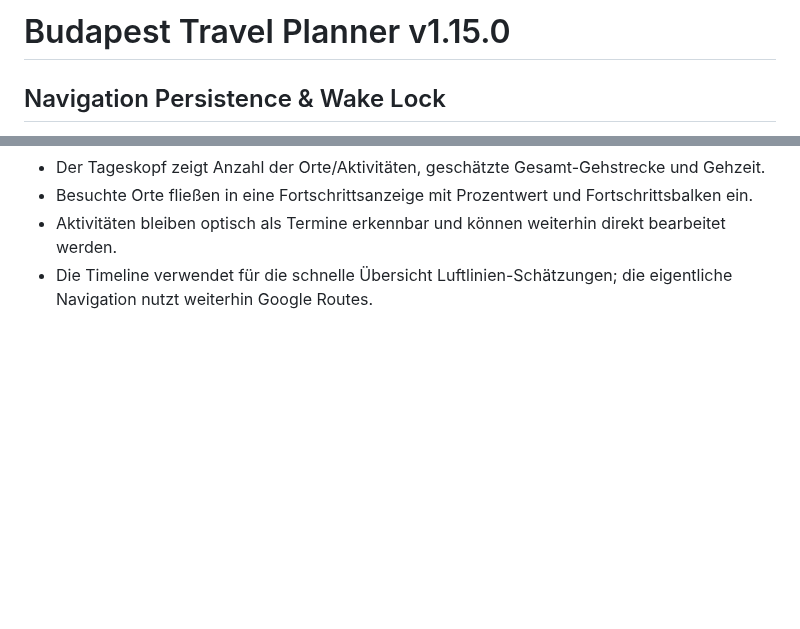
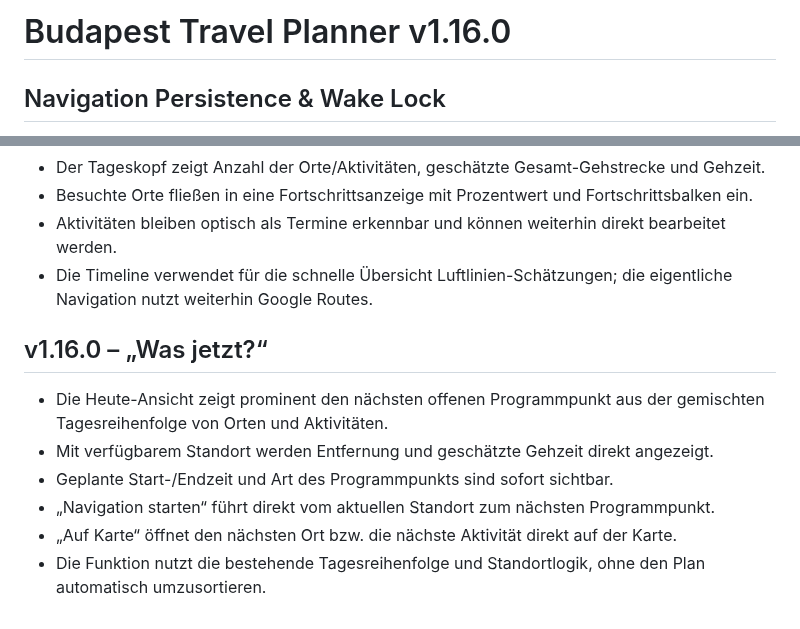
Before and after one commit to Tbischoff/Budapest_10_2026, a Markdown page: README.md, 2 parts joined by grey strips. Rendered like a GitHub page; blank space fills up the shorter version.

Commit message:
v1.16.0 Was-jetzt-Funktion dokumentieren

```diff
--- a/README.md
+++ b/README.md
@@ -1,4 +1,4 @@
-# Budapest Travel Planner v1.15.0
+# Budapest Travel Planner v1.16.0
 
 ## Navigation Persistence & Wake Lock
 
@@ -302,3 +302,12 @@ Die Navigation arbeitet die kombinierte Tagesreihenfolge aus Orten und Aktivitä
 - Besuchte Orte fließen in eine Fortschrittsanzeige mit Prozentwert und Fortschrittsbalken ein.
 - Aktivitäten bleiben optisch als Termine erkennbar und können weiterhin direkt bearbeitet werden.
 - Die Timeline verwendet für die schnelle Übersicht Luftlinien-Schätzungen; die eigentliche Navigation nutzt weiterhin Google Routes.
+
+
+## v1.16.0 – „Was jetzt?“
+- Die Heute-Ansicht zeigt prominent den nächsten offenen Programmpunkt aus der gemischten Tagesreihenfolge von Orten und Aktivitäten.
+- Mit verfügbarem Standort werden Entfernung und geschätzte Gehzeit direkt angezeigt.
+- Geplante Start-/Endzeit und Art des Programmpunkts sind sofort sichtbar.
+- „Navigation starten“ führt direkt vom aktuellen Standort zum nächsten Programmpunkt.
+- „Auf Karte“ öffnet den nächsten Ort bzw. die nächste Aktivität direkt auf der Karte.
+- Die Funktion nutzt die bestehende Tagesreihenfolge und Standortlogik, ohne den Plan automatisch umzusortieren.
```
